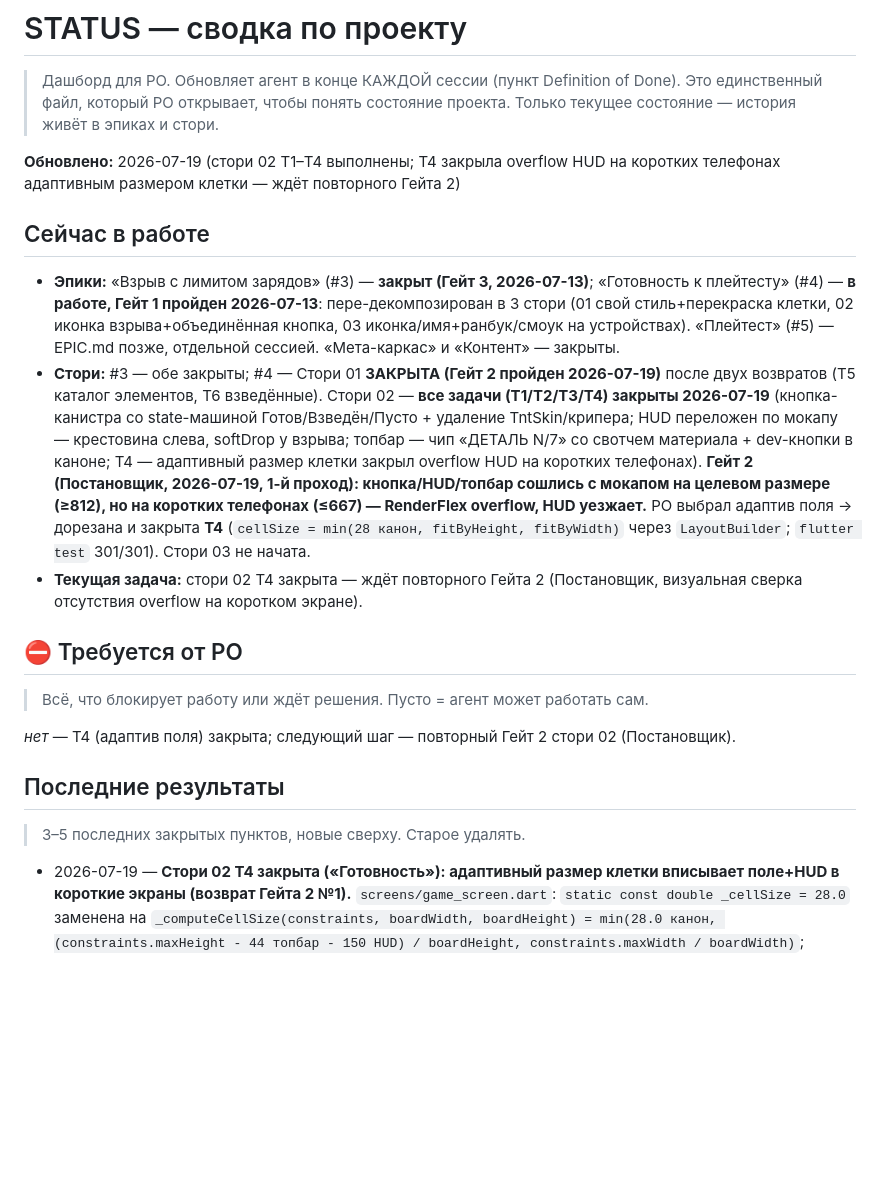
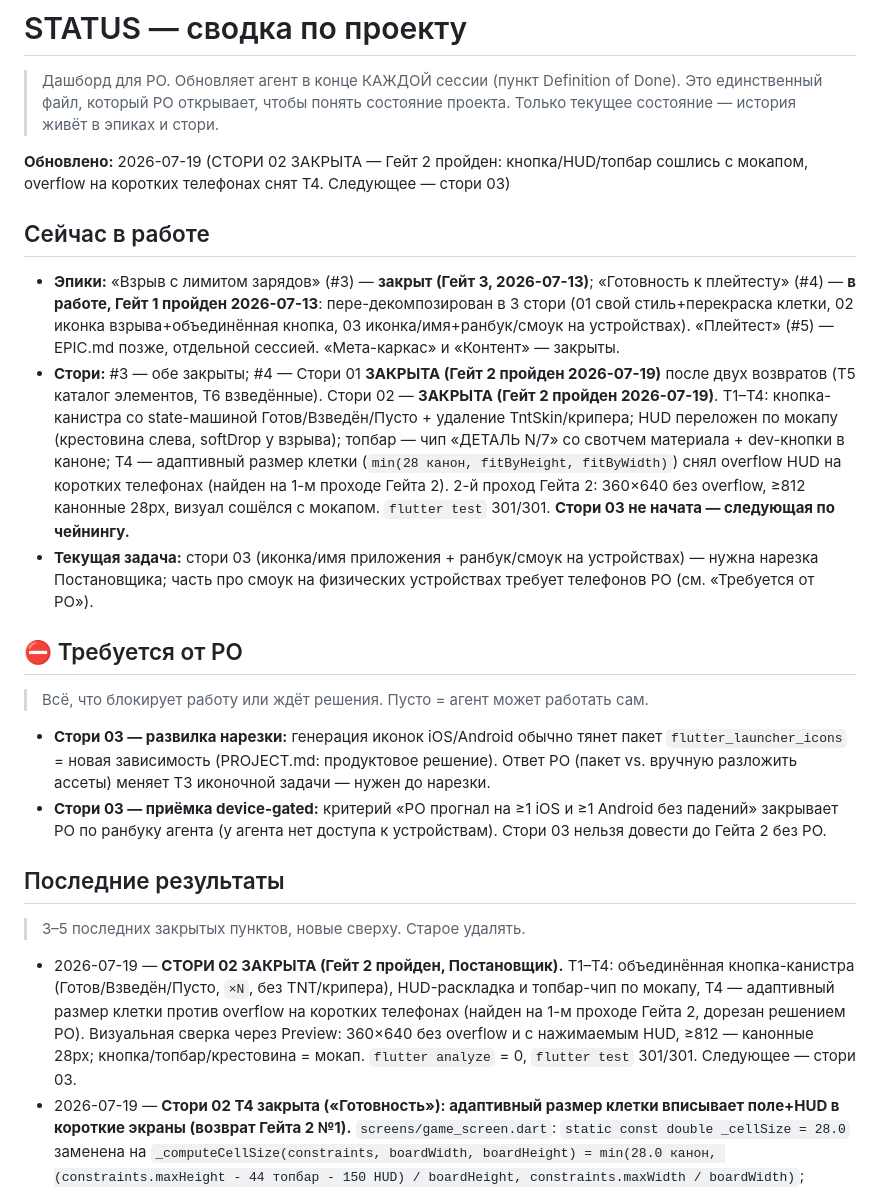
Before and after one commit to Omario-r/tetris-ex-rev-2, a Markdown page: docs/STATUS.md, the part around one of its changes. GitHub-like rendering; blank space fills up the shorter version.

```diff
--- a/docs/STATUS.md
+++ b/docs/STATUS.md
@@ -4,8 +4,8 @@
 > Это единственный файл, который PO открывает, чтобы понять состояние проекта.
 > Только текущее состояние — история живёт в эпиках и стори.
 
-**Обновлено:** 2026-07-19 (стори 02 T1–T4 выполнены; T4 закрыла overflow HUD на
-коротких телефонах адаптивным размером клетки — ждёт повторного Гейта 2)
+**Обновлено:** 2026-07-19 (СТОРИ 02 ЗАКРЫТА — Гейт 2 пройден: кнопка/HUD/топбар
+сошлись с мокапом, overflow на коротких телефонах снят T4. Следующее — стори 03)
 
 ## Сейчас в работе
 
@@ -16,30 +16,41 @@
   EPIC.md позже, отдельной сессией. «Мета-каркас» и «Контент» — закрыты.
 - **Стори:** #3 — обе закрыты; #4 — Стори 01 **ЗАКРЫТА (Гейт 2 пройден
   2026-07-19)** после двух возвратов (T5 каталог элементов, T6 взведённые).
-  Стори 02 — **все задачи (T1/T2/T3/T4) закрыты 2026-07-19** (кнопка-канистра
+  Стори 02 — **ЗАКРЫТА (Гейт 2 пройден 2026-07-19)**. T1–T4: кнопка-канистра
   со state-машиной Готов/Взведён/Пусто + удаление TntSkin/крипера; HUD
-  переложен по мокапу — крестовина слева, softDrop у взрыва; топбар — чип
+  переложен по мокапу (крестовина слева, softDrop у взрыва); топбар — чип
   «ДЕТАЛЬ N/7» со свотчем материала + dev-кнопки в каноне; T4 — адаптивный
-  размер клетки закрыл overflow HUD на коротких телефонах). **Гейт 2
-  (Постановщик, 2026-07-19, 1-й проход): кнопка/HUD/топбар сошлись с мокапом
-  на целевом размере (≥812), но на коротких телефонах (≤667) — RenderFlex
-  overflow, HUD уезжает.** PO выбрал адаптив поля → дорезана и закрыта **T4**
-  (`cellSize = min(28 канон, fitByHeight, fitByWidth)` через `LayoutBuilder`;
-  `flutter test` 301/301). Стори 03 не начата.
-- **Текущая задача:** стори 02 T4 закрыта — ждёт повторного Гейта 2
-  (Постановщик, визуальная сверка отсутствия overflow на коротком экране).
+  размер клетки (`min(28 канон, fitByHeight, fitByWidth)`) снял overflow HUD
+  на коротких телефонах (найден на 1-м проходе Гейта 2). 2-й проход Гейта 2:
+  360×640 без overflow, ≥812 канонные 28px, визуал сошёлся с мокапом.
+  `flutter test` 301/301. **Стори 03 не начата — следующая по чейнингу.**
+- **Текущая задача:** стори 03 (иконка/имя приложения + ранбук/смоук на
+  устройствах) — нужна нарезка Постановщика; часть про смоук на физических
+  устройствах требует телефонов PO (см. «Требуется от PO»).
 
 ## ⛔ Требуется от PO
 
 > Всё, что блокирует работу или ждёт решения. Пусто = агент может работать сам.
 
-_нет_ — T4 (адаптив поля) закрыта; следующий шаг — повторный Гейт 2 стори 02
-(Постановщик).
+- **Стори 03 — развилка нарезки:** генерация иконок iOS/Android обычно тянет
+  пакет `flutter_launcher_icons` = новая зависимость (PROJECT.md: продуктовое
+  решение). Ответ PO (пакет vs. вручную разложить ассеты) меняет ТЗ иконочной
+  задачи — нужен до нарезки.
+- **Стори 03 — приёмка device-gated:** критерий «PO прогнал на ≥1 iOS и ≥1
+  Android без падений» закрывает PO по ранбуку агента (у агента нет доступа к
+  устройствам). Стори 03 нельзя довести до Гейта 2 без PO.
 
 ## Последние результаты
 
 > 3–5 последних закрытых пунктов, новые сверху. Старое удалять.
 
+- 2026-07-19 — **СТОРИ 02 ЗАКРЫТА (Гейт 2 пройден, Постановщик).** T1–T4:
+  объединённая кнопка-канистра (Готов/Взведён/Пусто, `×N`, без TNT/крипера),
+  HUD-раскладка и топбар-чип по мокапу, T4 — адаптивный размер клетки против
+  overflow на коротких телефонах (найден на 1-м проходе Гейта 2, дорезан
+  решением PO). Визуальная сверка через Preview: 360×640 без overflow и с
+  нажимаемым HUD, ≥812 — канонные 28px; кнопка/топбар/крестовина = мокап.
+  `flutter analyze` = 0, `flutter test` 301/301. Следующее — стори 03.
 - 2026-07-19 — **Стори 02 T4 закрыта («Готовность»): адаптивный размер клетки
   вписывает поле+HUD в короткие экраны (возврат Гейта 2 №1).**
   `screens/game_screen.dart`: `static const double _cellSize = 28.0` заменена
```
Also changed, not shown: other parts of docs/STATUS.md (+6 -61 lines), 1 other file.
